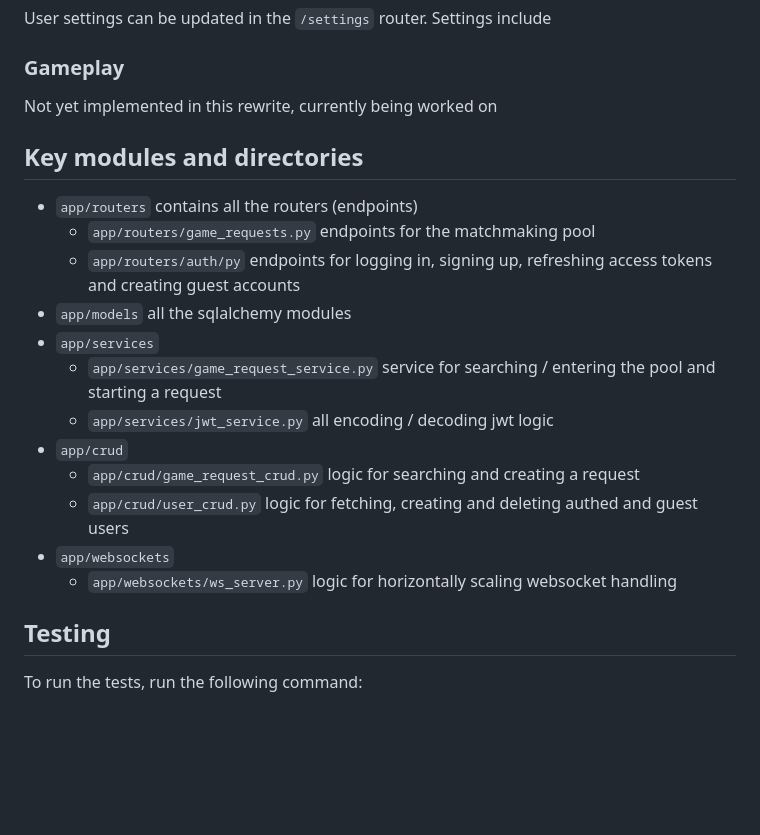
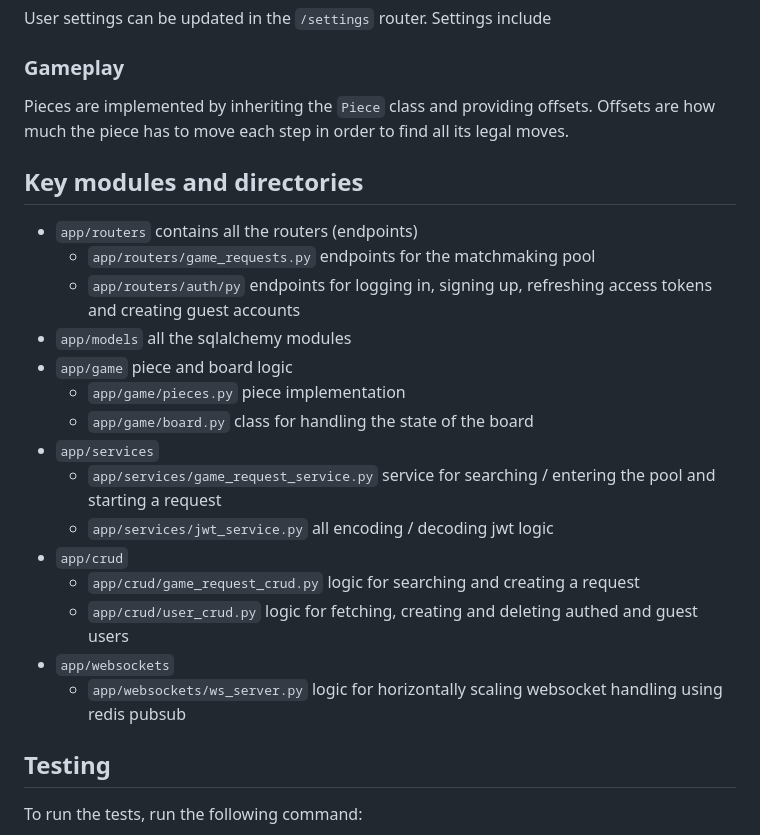
Before and after one commit to YishaiYosifov/chess2-backend, a Markdown page: README.md, the part around the change. GitHub-like rendering; blank space fills up the shorter version.

```diff
--- a/README.md
+++ b/README.md
@@ -53,7 +53,7 @@ User settings can be updated in the `/settings` router. Settings include
 
 ### Gameplay
 
-Not yet implemented in this rewrite, currently being worked on
+Pieces are implemented by inheriting the `Piece` class and providing offsets. Offsets are how much the piece has to move each step in order to find all its legal moves.
 
 ## Key modules and directories
 
@@ -61,6 +61,9 @@ Not yet implemented in this rewrite, currently being worked on
     -   `app/routers/game_requests.py` endpoints for the matchmaking pool
     -   `app/routers/auth/py` endpoints for logging in, signing up, refreshing access tokens and creating guest accounts
 -   `app/models` all the sqlalchemy modules
+-   `app/game` piece and board logic
+    - `app/game/pieces.py` piece implementation
+    - `app/game/board.py` class for handling the state of the board
 -   `app/services`
     -   `app/services/game_request_service.py` service for searching / entering the pool and starting a request
     -   `app/services/jwt_service.py` all encoding / decoding jwt logic
@@ -68,7 +71,7 @@ Not yet implemented in this rewrite, currently being worked on
     -   `app/crud/game_request_crud.py` logic for searching and creating a request
     -   `app/crud/user_crud.py` logic for fetching, creating and deleting authed and guest users
 -   `app/websockets`
-    -   `app/websockets/ws_server.py` logic for horizontally scaling websocket handling
+    -   `app/websockets/ws_server.py` logic for horizontally scaling websocket handling using redis pubsub
 
 ## Testing
 
```
